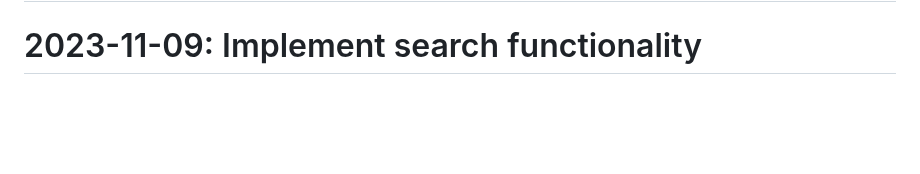
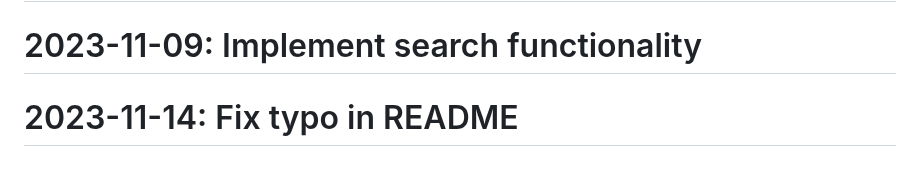
Before and after one commit to Javadlavaei/django-blog-platform, a Markdown page: README.md, the part around the change. Rendered like a GitHub page; blank space fills up the shorter version.

Commit message:
Fix typo in README

```diff
--- a/README.md
+++ b/README.md
@@ -85,3 +85,4 @@
 # 2023-11-02: Improve test coverage
 # 2023-11-07: Fix bug in comment system
 # 2023-11-09: Implement search functionality
+# 2023-11-14: Fix typo in README
```
